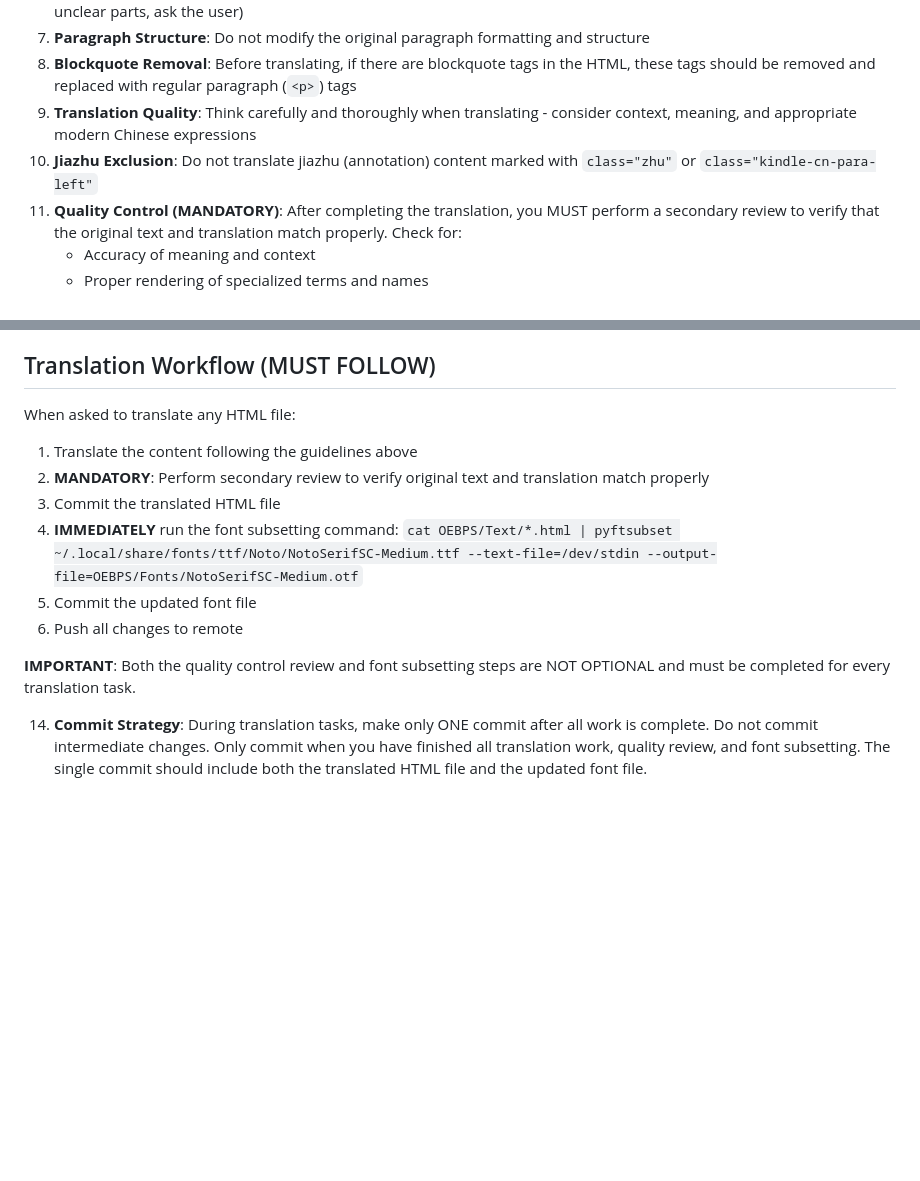
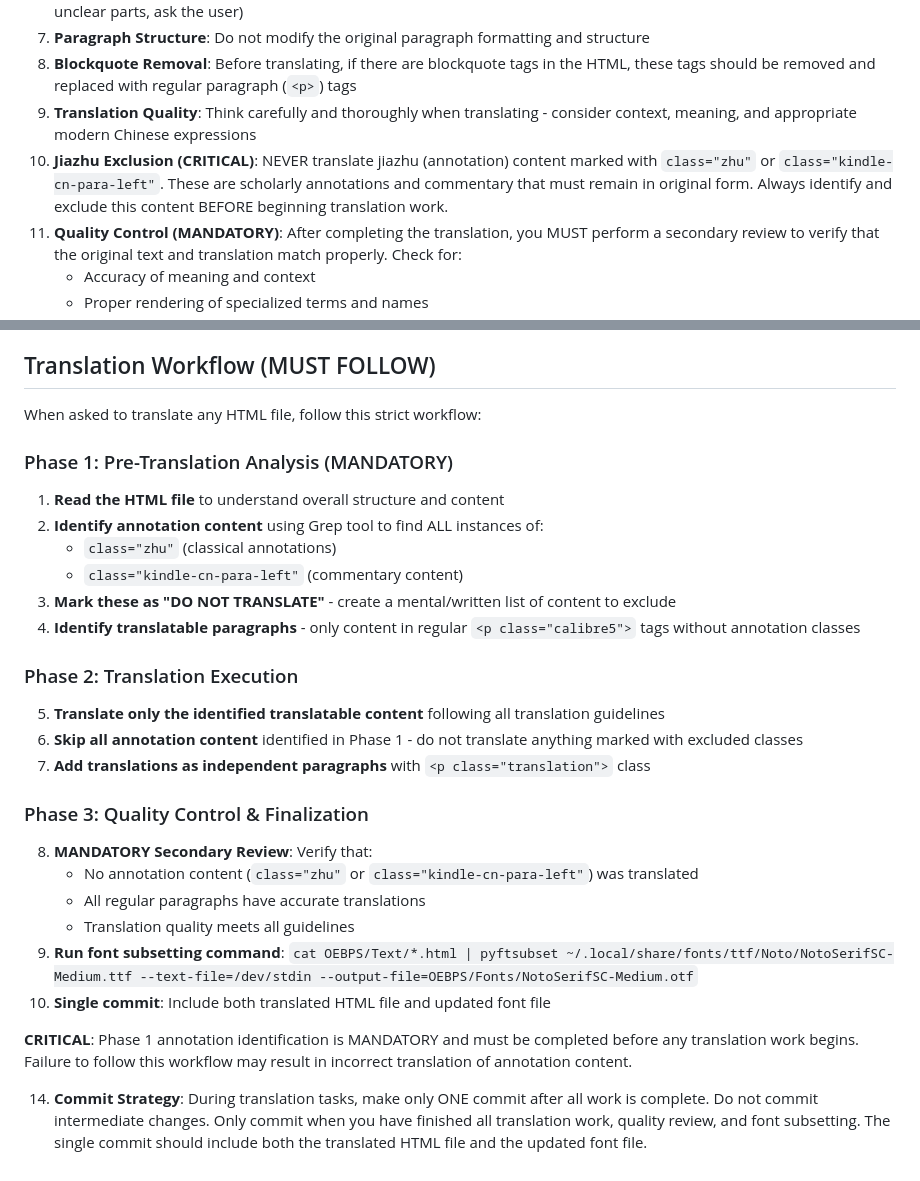
Before and after one commit to Ancient-China-Books/guwenguanzhi, a Markdown page: CLAUDE.md, 2 parts joined by grey strips. GitHub-like rendering; blank space fills up the shorter version.

Commit message:
Improve translation workflow in CLAUDE.md to prevent annotation translation errors
- Add mandatory 3-phase workflow with pre-translation analysis
- Emphasize critical importance of identifying annotation content first
- Strengthen Jiazhu Exclusion guideline with CRITICAL marking
- Require Grep tool usage to find all class="zhu" and class="kindle-cn-para-left" content
- Add verification step to ensure no annotation content was translated

🤖 Generated with [Claude Code](https://claude.ai/code)

Co-Authored-By: Claude <noreply@anthropic.com>

```diff
--- a/CLAUDE.md
+++ b/CLAUDE.md
@@ -95,7 +95,7 @@ When translating content for this project:
 7. **Paragraph Structure**: Do not modify the original paragraph formatting and structure
 8. **Blockquote Removal**: Before translating, if there are blockquote tags in the HTML, these tags should be removed and replaced with regular paragraph (`<p>`) tags
 9. **Translation Quality**: Think carefully and thoroughly when translating - consider context, meaning, and appropriate modern Chinese expressions
-10. **Jiazhu Exclusion**: Do not translate jiazhu (annotation) content marked with `class="zhu"` or `class="kindle-cn-para-left"`
+10. **Jiazhu Exclusion (CRITICAL)**: NEVER translate jiazhu (annotation) content marked with `class="zhu"` or `class="kindle-cn-para-left"`. These are scholarly annotations and commentary that must remain in original form. Always identify and exclude this content BEFORE beginning translation work.
 11. **Quality Control (MANDATORY)**: After completing the translation, you MUST perform a secondary review to verify that the original text and translation match properly. Check for:
     - Accuracy of meaning and context
     - Proper rendering of specialized terms and names
@@ -116,14 +116,29 @@ When translating content for this project:
 
 ## Translation Workflow (MUST FOLLOW)
 
-When asked to translate any HTML file:
-1. Translate the content following the guidelines above
-2. **MANDATORY**: Perform secondary review to verify original text and translation match properly
-3. Commit the translated HTML file
-4. **IMMEDIATELY** run the font subsetting command: `cat OEBPS/Text/*.html | pyftsubset ~/.local/share/fonts/ttf/Noto/NotoSerifSC-Medium.ttf --text-file=/dev/stdin --output-file=OEBPS/Fonts/NotoSerifSC-Medium.otf`
-5. Commit the updated font file
-6. Push all changes to remote
+When asked to translate any HTML file, follow this strict workflow:
 
-**IMPORTANT**: Both the quality control review and font subsetting steps are NOT OPTIONAL and must be completed for every translation task.
+### Phase 1: Pre-Translation Analysis (MANDATORY)
+1. **Read the HTML file** to understand overall structure and content
+2. **Identify annotation content** using Grep tool to find ALL instances of:
+   - `class="zhu"` (classical annotations)
+   - `class="kindle-cn-para-left"` (commentary content)
+3. **Mark these as "DO NOT TRANSLATE"** - create a mental/written list of content to exclude
+4. **Identify translatable paragraphs** - only content in regular `<p class="calibre5">` tags without annotation classes
+
+### Phase 2: Translation Execution
+5. **Translate only the identified translatable content** following all translation guidelines
+6. **Skip all annotation content** identified in Phase 1 - do not translate anything marked with excluded classes
+7. **Add translations as independent paragraphs** with `<p class="translation">` class
+
+### Phase 3: Quality Control & Finalization
+8. **MANDATORY Secondary Review**: Verify that:
+   - No annotation content (`class="zhu"` or `class="kindle-cn-para-left"`) was translated
+   - All regular paragraphs have accurate translations
+   - Translation quality meets all guidelines
+9. **Run font subsetting command**: `cat OEBPS/Text/*.html | pyftsubset ~/.local/share/fonts/ttf/Noto/NotoSerifSC-Medium.ttf --text-file=/dev/stdin --output-file=OEBPS/Fonts/NotoSerifSC-Medium.otf`
+10. **Single commit**: Include both translated HTML file and updated font file
+
+**CRITICAL**: Phase 1 annotation identification is MANDATORY and must be completed before any translation work begins. Failure to follow this workflow may result in incorrect translation of annotation content.
 
 14. **Commit Strategy**: During translation tasks, make only ONE commit after all work is complete. Do not commit intermediate changes. Only commit when you have finished all translation work, quality review, and font subsetting. The single commit should include both the translated HTML file and the updated font file.
```
